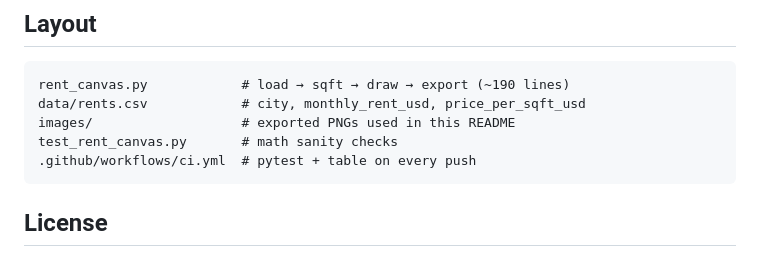
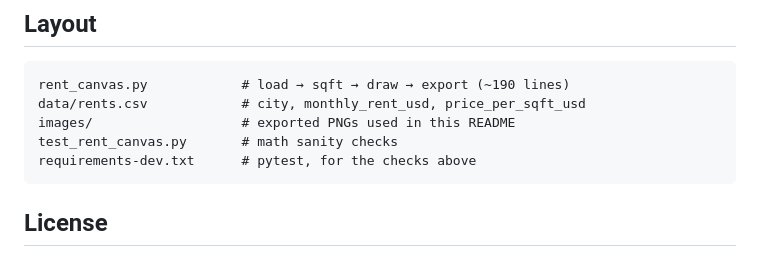
Before and after one commit to maanas-pab/rent-canvas, a Markdown page: README.md, the part around one of its changes. Rendered like a GitHub page.

Commit message:
chore: drop the Actions badge
GitHub refuses workflow files from OAuth tokens unless the token has
the extra 'workflow' scope, and it can't be granted silently. The
checks run locally with pytest; a badge pointing at a workflow that
isn't in the tree has no business in the README.

````diff
--- a/README.md
+++ b/README.md
@@ -103,7 +101,7 @@ rent_canvas.py            # load → sqft → draw → export (~190 lines)
 data/rents.csv            # city, monthly_rent_usd, price_per_sqft_usd
 images/                   # exported PNGs used in this README
 test_rent_canvas.py       # math sanity checks
-.github/workflows/ci.yml  # pytest + table on every push
+requirements-dev.txt      # pytest, for the checks above
 ```
 
 ## License
````
Also changed, not shown: other parts of README.md (+0 -2 lines).
